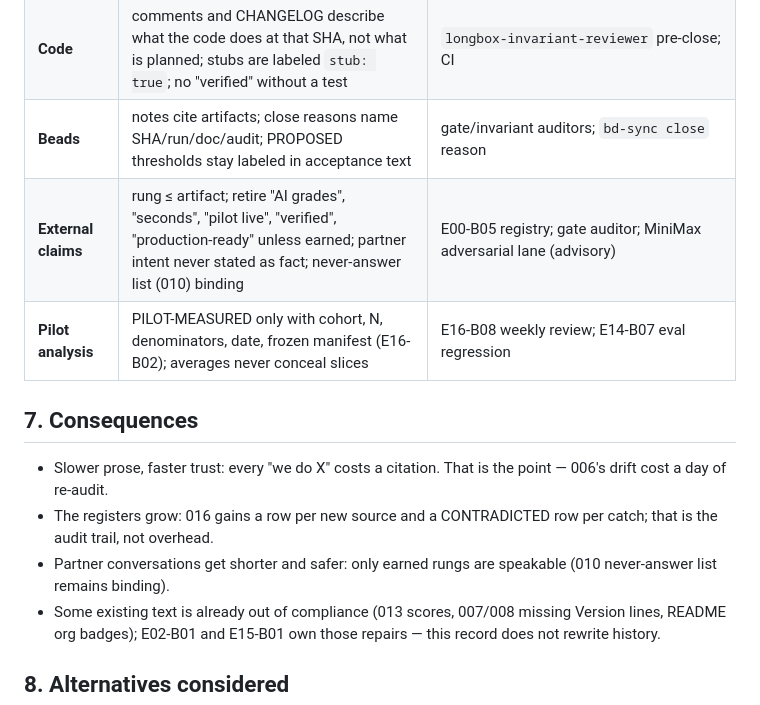
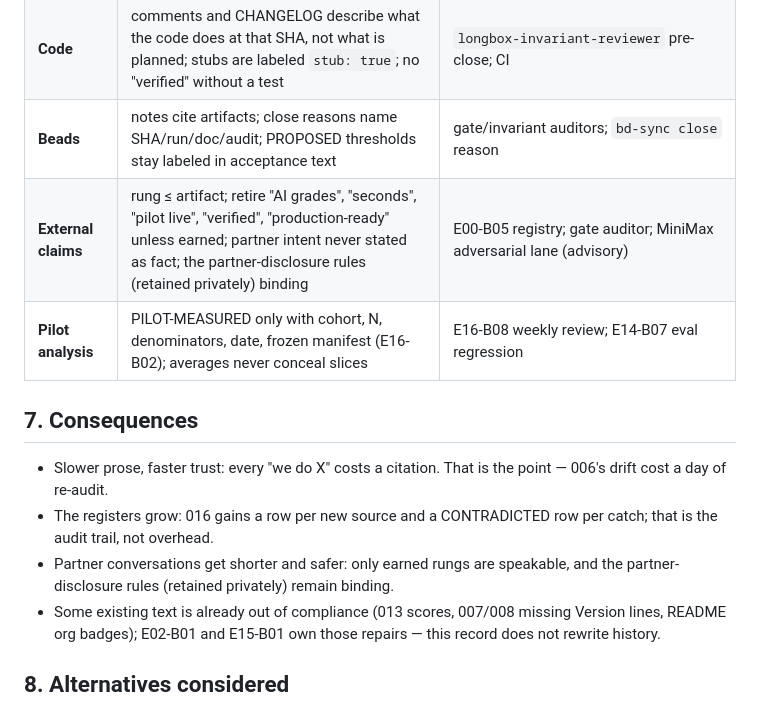
Before and after one commit to jeremylongshore/intent-longbox, a Markdown page: 000-docs/018-AT-DECR-longbox-evidence-rules-2026-09-03.md, the part around the change. Drawn GitHub-style.

Commit message:
docs(evidence): describe the partner-disclosure rules without naming the private list
Doc 018 cited a 'never-answer list (010)' twice. Document 010 is retained
privately and is not in this repository, so the citation is a dead reference
that also tells a reader exactly what kind of list exists. Reworded to 'the
partner-disclosure rules (retained privately)', which keeps the binding force
of the rule and drops the pointer. Chose rewording over deleting the rows
because the evidence-rules table still needs the constraint in it.

Verified: two occurrences replaced in 000-docs/018; pnpm format:check and the
architecture gate unaffected (docs-only).

```diff
--- a/000-docs/018-AT-DECR-longbox-evidence-rules-2026-09-03.md
+++ b/000-docs/018-AT-DECR-longbox-evidence-rules-2026-09-03.md
@@ -100,14 +100,14 @@ Named corollaries, adopted verbatim from the bead note and 014:
 | **Docs** (`000-docs/`) | every claim carries a rung/state by section; Version + index on change; contradictions to 016 §5 | doc-filing convention (manual — this repo has no doc-filing hook today; the only wired hook is SessionStart `bd prime`; add one under E15 if wanted), prettier/CI, gate auditor on governance beads |
 | **Code** | comments and CHANGELOG describe what the code does at that SHA, not what is planned; stubs are labeled `stub: true`; no "verified" without a test | `longbox-invariant-reviewer` pre-close; CI |
 | **Beads** | notes cite artifacts; close reasons name SHA/run/doc/audit; PROPOSED thresholds stay labeled in acceptance text | gate/invariant auditors; `bd-sync close` reason |
-| **External claims** | rung ≤ artifact; retire "AI grades", "seconds", "pilot live", "verified", "production-ready" unless earned; partner intent never stated as fact; never-answer list (010) binding | E00-B05 registry; gate auditor; MiniMax adversarial lane (advisory) |
+| **External claims** | rung ≤ artifact; retire "AI grades", "seconds", "pilot live", "verified", "production-ready" unless earned; partner intent never stated as fact; the partner-disclosure rules (retained privately) binding | E00-B05 registry; gate auditor; MiniMax adversarial lane (advisory) |
 | **Pilot analysis** | PILOT-MEASURED only with cohort, N, denominators, date, frozen manifest (E16-B02); averages never conceal slices | E16-B08 weekly review; E14-B07 eval regression |
 
 ## 7. Consequences
 
 - Slower prose, faster trust: every "we do X" costs a citation. That is the point — 006's drift cost a day of re-audit.
 - The registers grow: 016 gains a row per new source and a CONTRADICTED row per catch; that is the audit trail, not overhead.
-- Partner conversations get shorter and safer: only earned rungs are speakable (010 never-answer list remains binding).
+- Partner conversations get shorter and safer: only earned rungs are speakable, and the partner-disclosure rules (retained privately) remain binding.
 - Some existing text is already out of compliance (013 scores, 007/008 missing Version lines, README org badges); E02-B01 and E15-B01 own those repairs — this record does not rewrite history.
 
 ## 8. Alternatives considered
```
